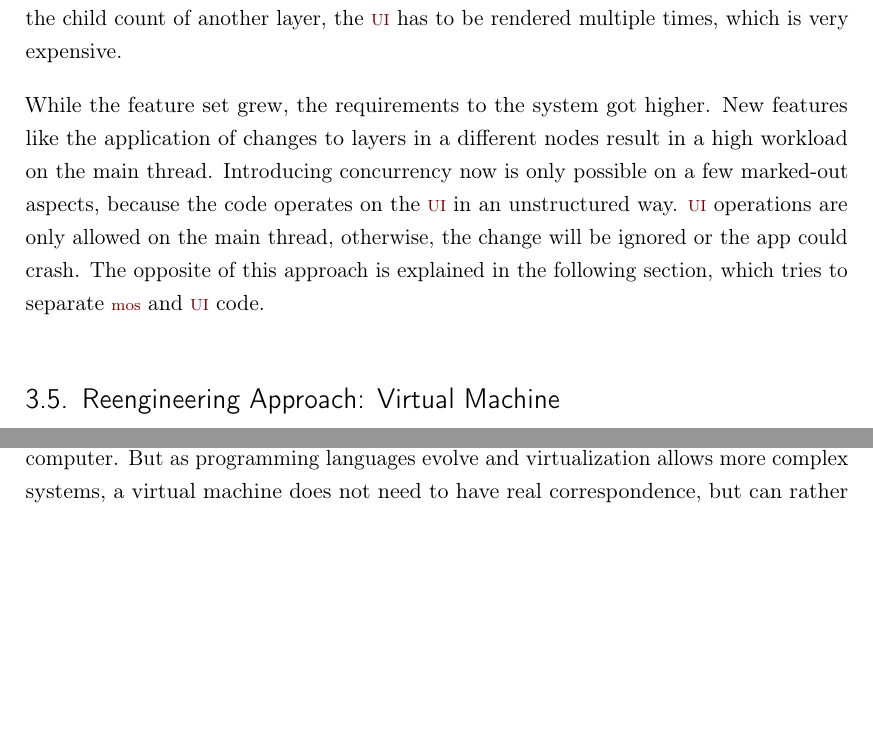
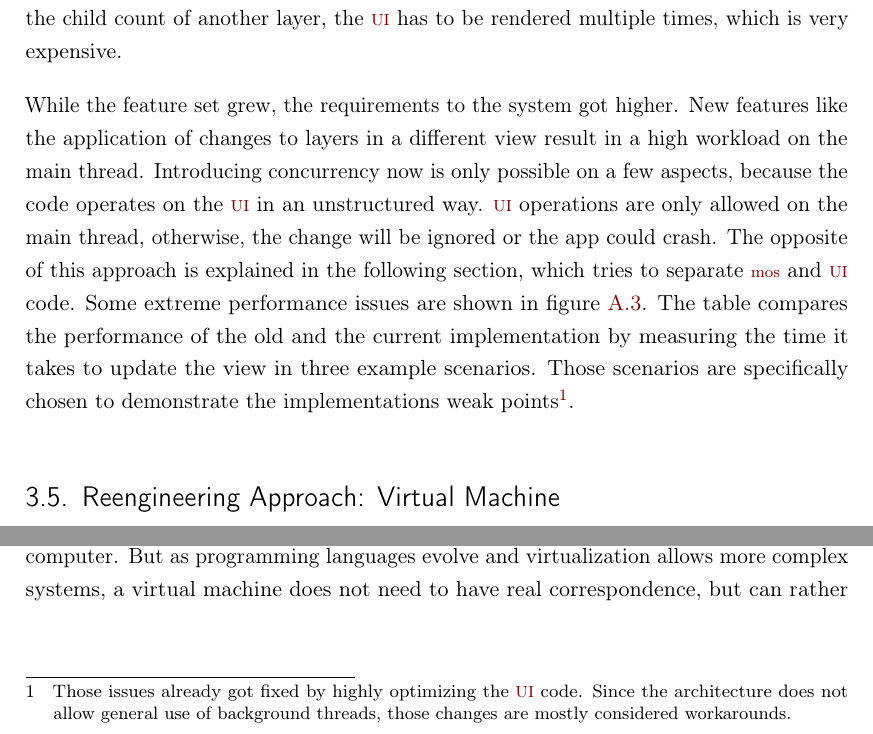
Before and after one commit to SamuelSchepp/masterthesis, a LaTeX thesis (Master Thesis/latex/Master_Thesis.tex, which reads Master Thesis/latex/content/03_Konzept.tex): two parts of page 50 of 104, joined at a grey line, cut so that both start at the same text, the shorter picture padded with empty space. Compiled offline with pdfLaTeX; a LaTeX package or settings file that is missing is left out; an older LaTeX class or package is replaced by its successor.

Commit message:
# noch mehr stuff

```diff
--- a/Master Thesis/latex/content/03_Konzept.tex
+++ b/Master Thesis/latex/content/03_Konzept.tex
@@ -436,10 +436,13 @@ The problem is, that applying changes to the native elements can result in new c
 If a layer is configured to change it's state based on the child count of another layer, the \ac{UI} has to be rendered multiple times, which is very expensive.
 
 While the feature set grew, the requirements to the system got higher.
-New features like the application of changes to layers in a different nodes result in a high workload on the main thread.
-Introducing concurrency now is only possible on a few marked-out aspects, because the code operates on the \ac{UI} in an unstructured way.
+New features like the application of changes to layers in a different view result in a high workload on the main thread.
+Introducing concurrency now is only possible on a few aspects, because the code operates on the \ac{UI} in an unstructured way.
 \ac{UI} operations are only allowed on the main thread, otherwise, the change will be ignored or the app could crash.
 The opposite of this approach is explained in the following section, which tries to separate \ac{mos} and \ac{UI} code.
+Some extreme performance issues are shown in figure \ref{fig:testmatrix}.
+The table compares the performance of the old and the current implementation by measuring the time it takes to update the view in three example scenarios.
+Those scenarios are specifically chosen to demonstrate the implementations weak points\footnote{Those issues already got fixed by highly optimizing the \ac{UI} code. Since the architecture does not allow general use of background threads, those changes are mostly considered workarounds.}.
 
 \section{Reengineering Approach: Virtual Machine}
 \label{sec:virtualmachineapproach}
```
Also changed, not shown: Master Thesis/latex/images/evaluation/pairwisecomparisoninterpreter.png, Master Thesis/latex/images/evaluation/pairwisecomparisonmetamodell.png, 2 other files.
